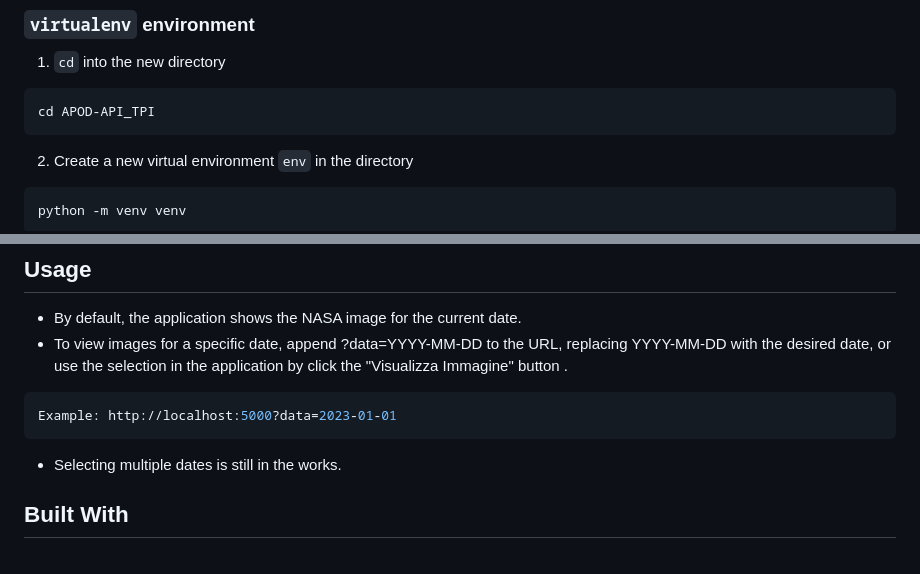
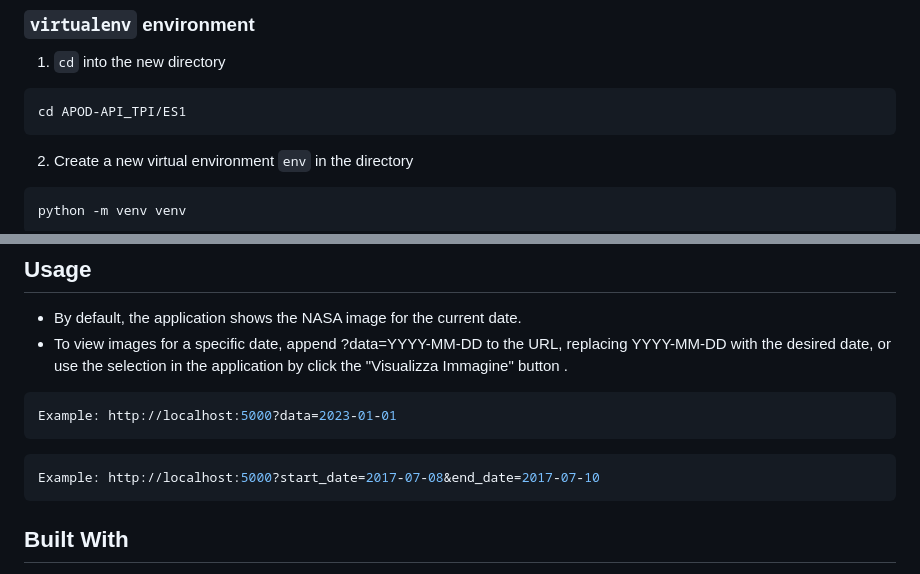
Before and after one commit to Mathz415/APOD-API_TPI, a Markdown page: ES1/README.md, 2 parts joined by grey strips. Rendered like a GitHub page.

````diff
--- a/ES1/README.md
+++ b/ES1/README.md
@@ -68,7 +68,7 @@ Make sure you have Python and pip installed on your machine.
 
 1. `cd` into the new directory
 ```bash
-cd APOD-API_TPI
+cd APOD-API_TPI/ES1
 ```
 2. Create a new virtual environment `env` in the directory
 ```bash
@@ -98,7 +98,9 @@ Open your web browser and go to http://localhost:5000 to view the NASA image for
 ```bash
 Example: http://localhost:5000?data=2023-01-01
 ```
-- Selecting multiple dates is still in the works.
+```bash
+Example: http://localhost:5000?start_date=2017-07-08&end_date=2017-07-10
+```
 
 ## Built With
 - Flask - Web framework for Python
````
Also changed, not shown: ES2/README.md (added, +77 -0 lines).
